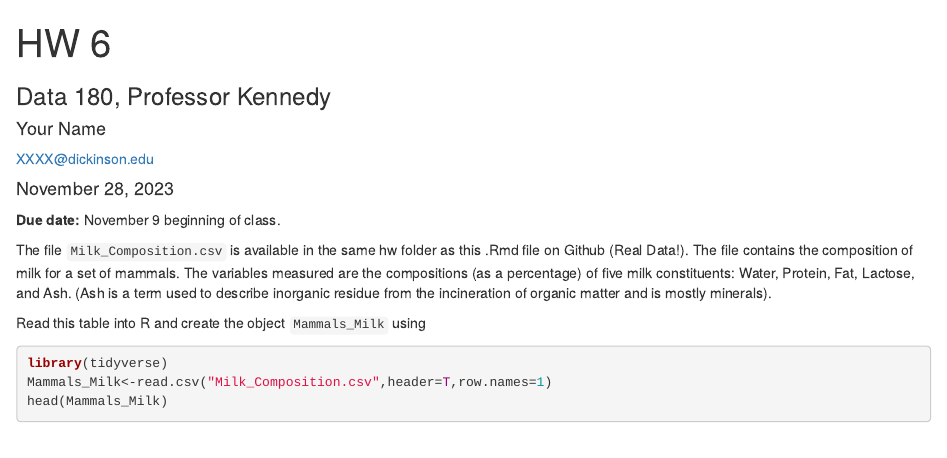
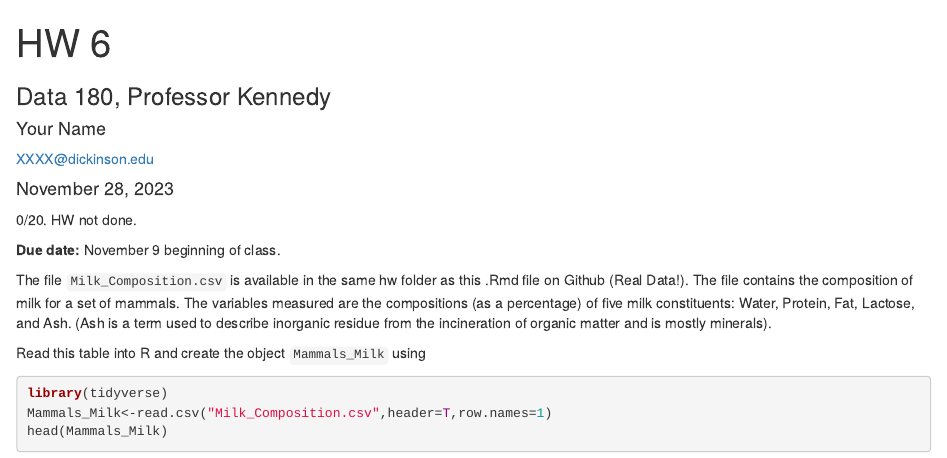
Before and after one commit to BremarB/DATA-180-BremarB, an R Markdown document (hw6/hw6.Rmd): the page in a window 1100 px wide, from its top. Rendered offline with R 4.5, knitr and Pandoc, with nearby package versions.

Commit message:
Graded HW. Please merge pull request.

````diff
--- a/hw6/hw6.Rmd
+++ b/hw6/hw6.Rmd
@@ -8,7 +8,7 @@ date: '`r format(Sys.Date(), "%B %d, %Y")`'
 output:
   html_document
 ---
-
+0/20. HW not done.
 ```{r global options, include = FALSE}
 knitr::opts_chunk$set(warning=FALSE, message=FALSE)
 ```
````
